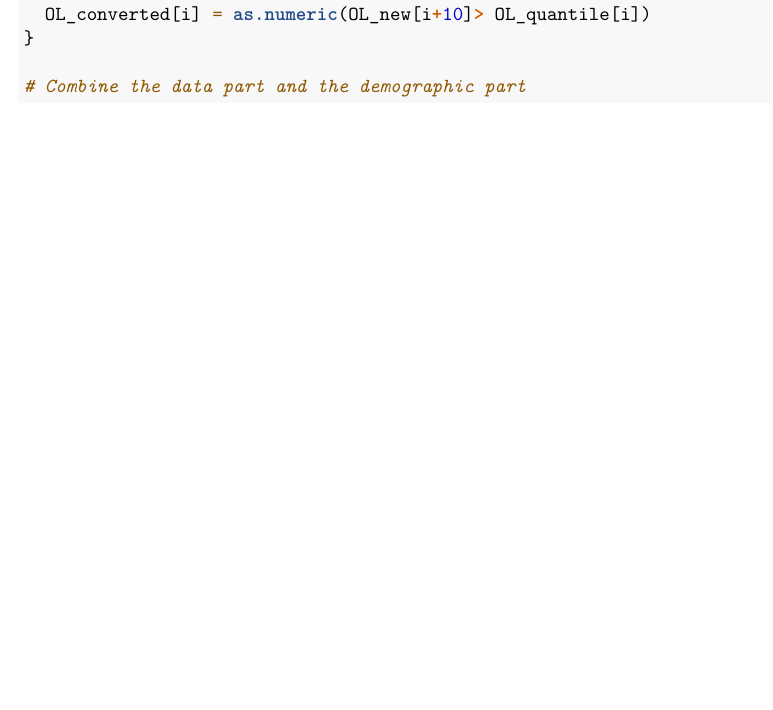
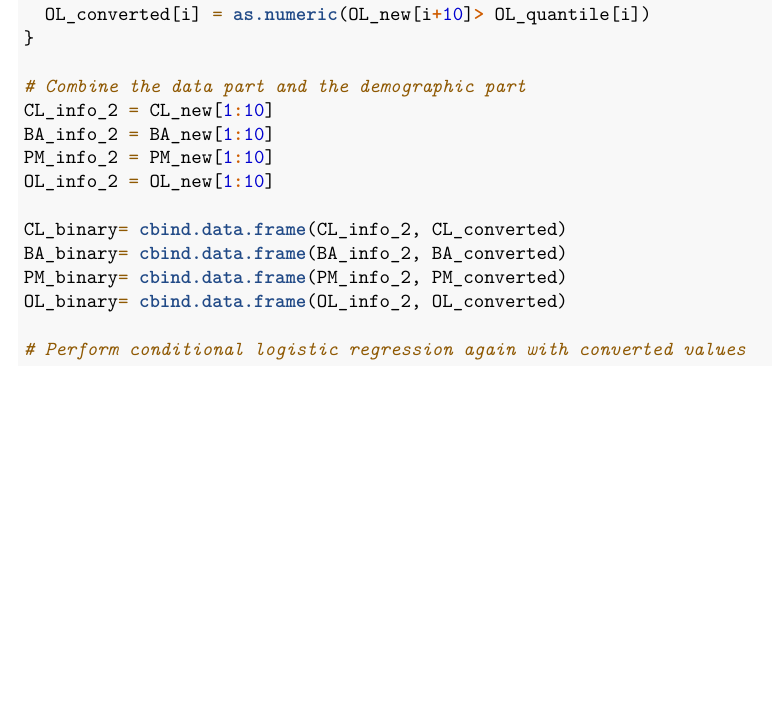
Before and after one commit to qiqipower029/practicum, an R Markdown document (associations_4panels.Rmd): part of page 14 of 14, cut so that both start at the same text. Rendered offline with R 4.5, knitr and Pandoc, then LaTeX, with nearby package versions.

Commit message:
converted dataset created

````diff
--- a/associations_4panels.Rmd
+++ b/associations_4panels.Rmd
@@ -473,5 +473,16 @@ for (i in 1:71) {
 }
 
 # Combine the data part and the demographic part
+CL_info_2 = CL_new[1:10]
+BA_info_2 = BA_new[1:10]
+PM_info_2 = PM_new[1:10]
+OL_info_2 = OL_new[1:10]
+
+CL_binary= cbind.data.frame(CL_info_2, CL_converted)
+BA_binary= cbind.data.frame(BA_info_2, BA_converted)
+PM_binary= cbind.data.frame(PM_info_2, PM_converted)
+OL_binary= cbind.data.frame(OL_info_2, OL_converted)
+
+# Perform conditional logistic regression again with converted values
 
 ```
````
